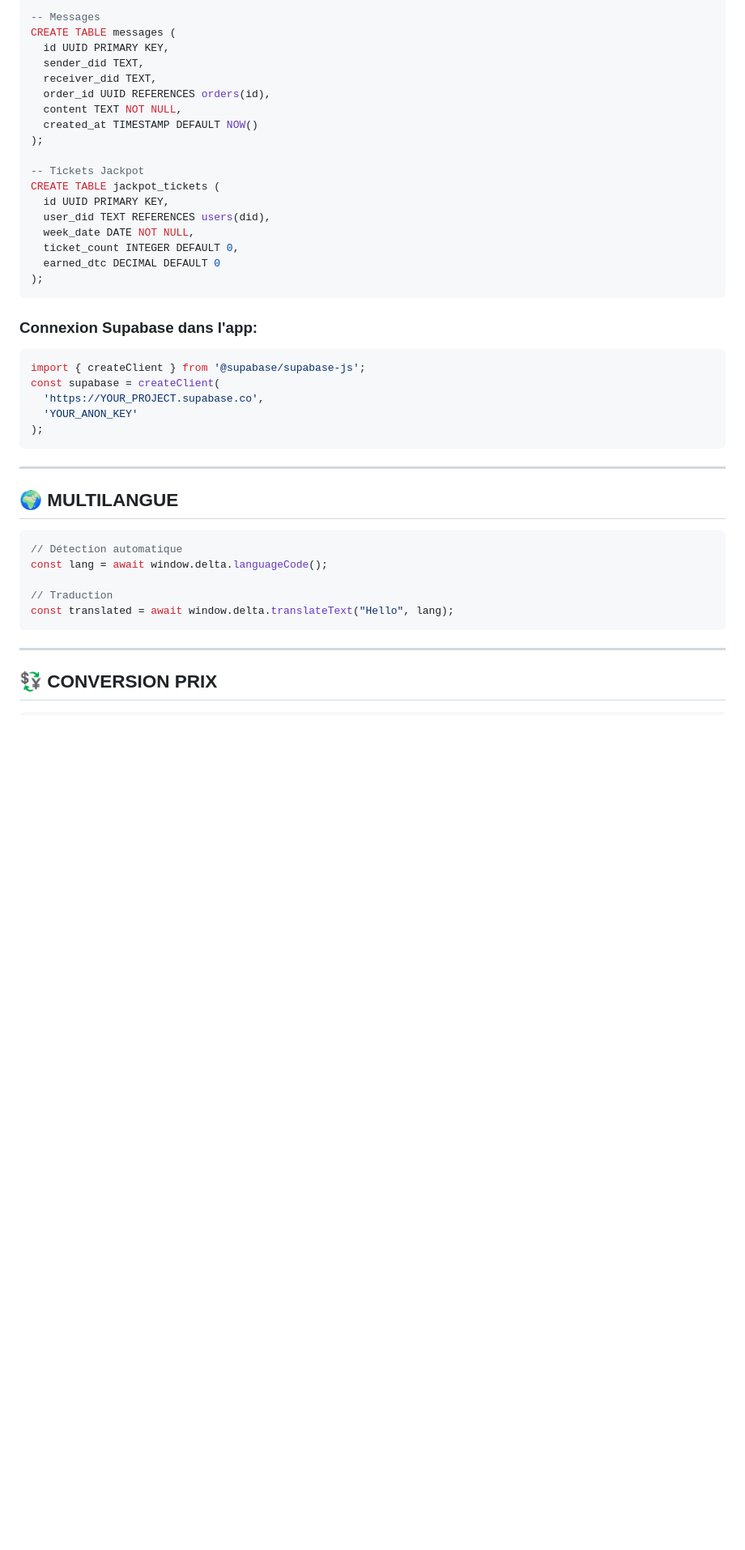
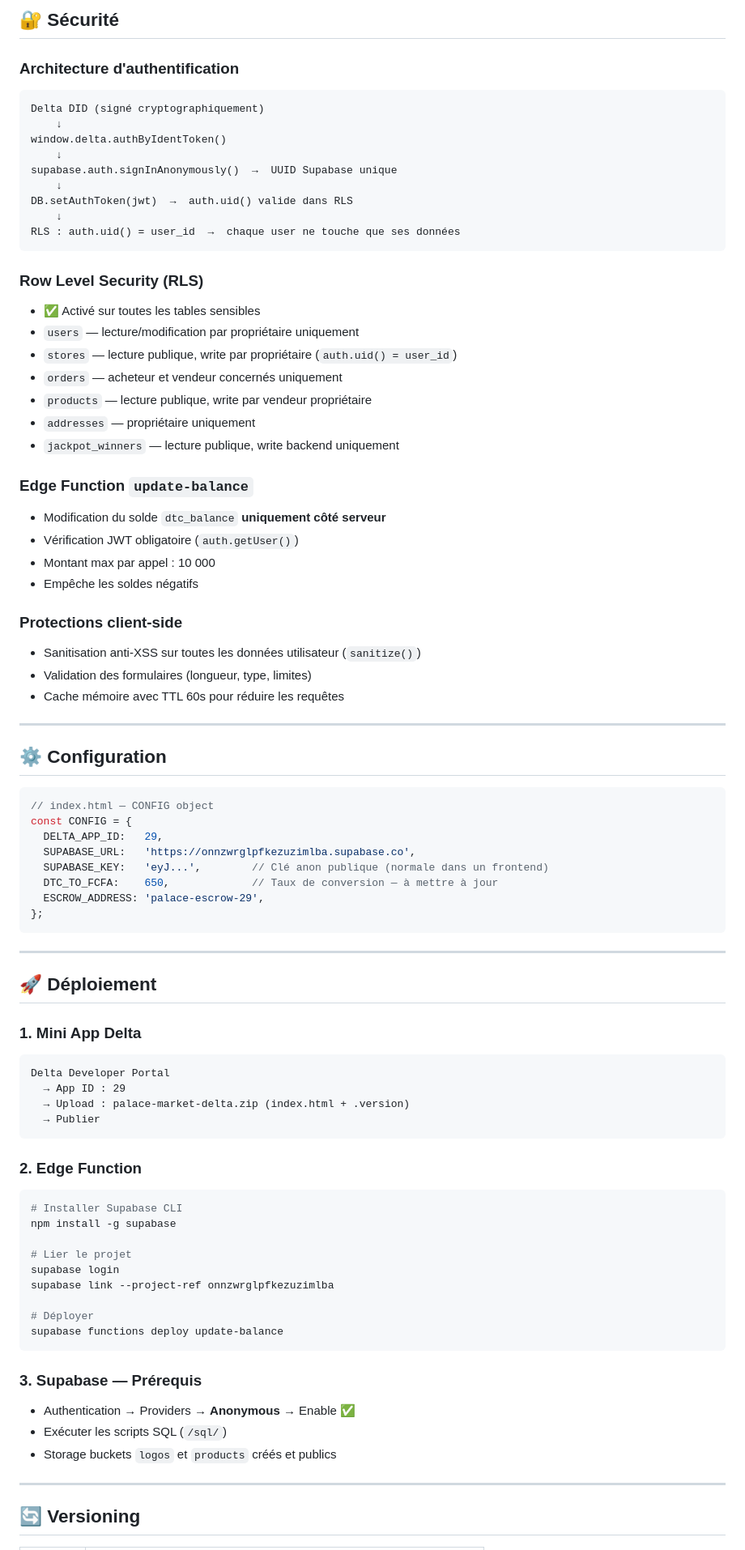
Before and after one commit to 94ematos/Delta-verification, a Markdown page: README.md, the part around one of its changes. Shown at 81% size. Drawn GitHub-style; blank space fills up the shorter version.

Commit message:
Mise à jour

````diff
--- a/README.md
+++ b/README.md
@@ -139,46 +121,85 @@ CREATE TABLE payments (
 
--- Messages
-CREATE TABLE messages (
-  id UUID PRIMARY KEY,
-  sender_did TEXT,
-  receiver_did TEXT,
-  order_id UUID REFERENCES orders(id),
-  content TEXT NOT NULL,
-  created_at TIMESTAMP DEFAULT NOW()
-);
+## 🔐 Sécurité
 
--- Tickets Jackpot
-CREATE TABLE jackpot_tickets (
-  id UUID PRIMARY KEY,
-  user_did TEXT REFERENCES users(did),
-  week_date DATE NOT NULL,
-  ticket_count INTEGER DEFAULT 0,
-  earned_dtc DECIMAL DEFAULT 0
-);
+### Architecture d'authentification
+```
+Delta DID (signé cryptographiquement)
+    ↓
+window.delta.authByIdentToken()
+    ↓
+supabase.auth.signInAnonymously()  →  UUID Supabase unique
+    ↓
+DB.setAuthToken(jwt)  →  auth.uid() valide dans RLS
+    ↓
+RLS : auth.uid() = user_id  →  chaque user ne touche que ses données
 ```
 
-### Connexion Supabase dans l'app:
+### Row Level Security (RLS)
+- ✅ Activé sur toutes les tables sensibles
+- `users` — lecture/modification par propriétaire uniquement
+- `stores` — lecture publique, write par propriétaire (`auth.uid() = user_id`)
+- `orders` — acheteur et vendeur concernés uniquement
+- `products` — lecture publique, write par vendeur propriétaire
+- `addresses` — propriétaire uniquement
+- `jackpot_winners` — lecture publique, write backend uniquement
+
+### Edge Function `update-balance`
+- Modification du solde `dtc_balance` **uniquement côté serveur**
+- Vérification JWT obligatoire (`auth.getUser()`)
+- Montant max par appel : 10 000
+- Empêche les soldes négatifs
+
+### Protections client-side
+- Sanitisation anti-XSS sur toutes les données utilisateur (`sanitize()`)
+- Validation des formulaires (longueur, type, limites)
+- Cache mémoire avec TTL 60s pour réduire les requêtes
+
+---
+
+## ⚙️ Configuration
+
 ```javascript
-import { createClient } from '@supabase/supabase-js';
-const supabase = createClient(
-  'https://YOUR_PROJECT.supabase.co',
-  'YOUR_ANON_KEY'
-);
+// index.html — CONFIG object
+const CONFIG = {
+  DELTA_APP_ID:   29,
+  SUPABASE_URL:   'https://onnzwrglpfkezuzimlba.supabase.co',
+  SUPABASE_KEY:   'eyJ...',        // Clé anon publique (normale dans un frontend)
+  DTC_TO_FCFA:    650,             // Taux de conversion — à mettre à jour
+  ESCROW_ADDRESS: 'palace-escrow-29',
+};
 ```
 
 ---
 
-## 🌍 MULTILANGUE
+## 🚀 Déploiement
 
-```javascript
-// Détection automatique
-const lang = await window.delta.languageCode();
+### 1. Mini App Delta
+```
+Delta Developer Portal
+  → App ID : 29
+  → Upload : palace-market-delta.zip (index.html + .version)
+  → Publier
+```
 
-// Traduction
-const translated = await window.delta.translateText("Hello", lang);
+### 2. Edge Function
+```bash
+# Installer Supabase CLI
+npm install -g supabase
+
+# Lier le projet
+supabase login
+supabase link --project-ref onnzwrglpfkezuzimlba
+
+# Déployer
+supabase functions deploy update-balance
 ```
+
+### 3. Supabase — Prérequis
+- Authentication → Providers → **Anonymous** → Enable ✅
+- Exécuter les scripts SQL (`/sql/`)
+- Storage buckets `logos` et `products` créés et publics
 
 ---
 
-## 💱 CONVERSION PRIX
+## 🔄 Versioning
 
````
Also changed, not shown: other parts of README.md (+117 -151 lines).
